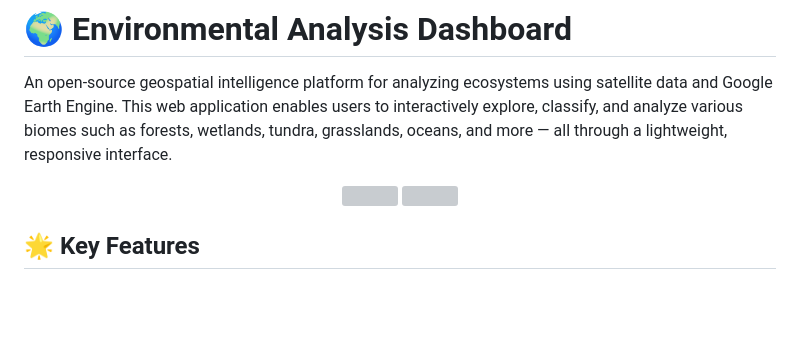
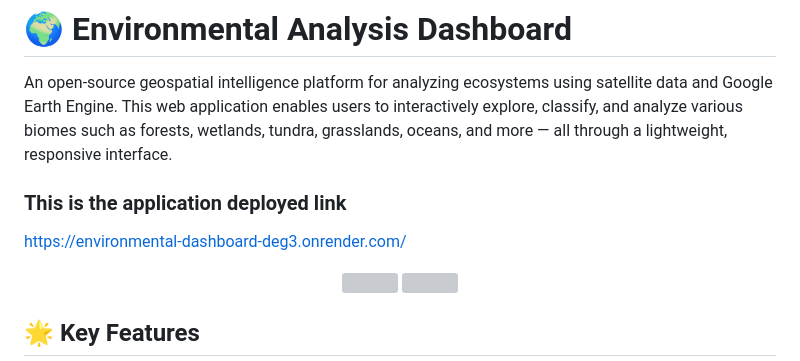
Before and after one commit to deepeshyadav760/environmental_dashboard, a Markdown page: README.md, the part around the change. Rendered like a GitHub page; blank space fills up the shorter version; grey boxes are pictures that could not be loaded.

```diff
--- a/README.md
+++ b/README.md
@@ -2,6 +2,9 @@
 
 An open-source geospatial intelligence platform for analyzing ecosystems using satellite data and Google Earth Engine.
 This web application enables users to interactively explore, classify, and analyze various biomes such as forests, wetlands, tundra, grasslands, oceans, and more — all through a lightweight, responsive interface.
+
+### This is the application deployed link
+https://environmental-dashboard-deg3.onrender.com/
 
 <p align="center">
   <img src="https://github.com/user-attachments/assets/500df625-6943-4bc5-a240-730b2bbb3cc9" width="45%" style="margin-right: 10px;" />
```
